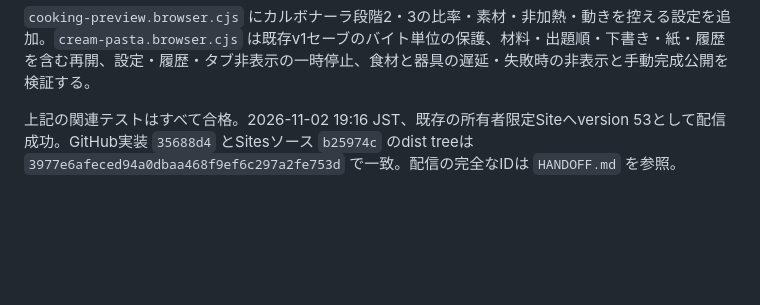
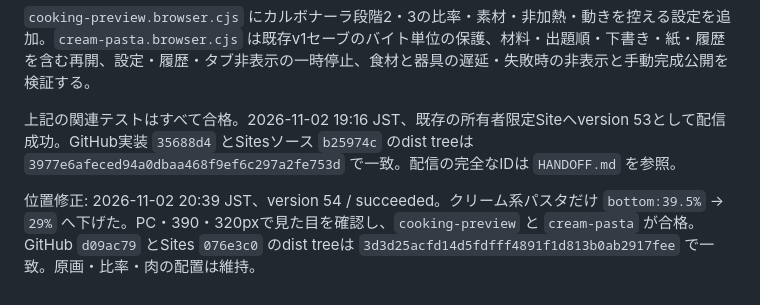
Before and after one commit to takatama/cinderellas-cooking, a Markdown page: docs/COOKING_ART_HANDOFF.md, the part around the change. GitHub-like rendering; blank space fills up the shorter version.

Commit message:
Record lowered pasta validation and private site version 54

```diff
--- a/docs/COOKING_ART_HANDOFF.md
+++ b/docs/COOKING_ART_HANDOFF.md
@@ -71,3 +71,5 @@
 `cooking-preview.browser.cjs` にカルボナーラ段階2・3の比率・素材・非加熱・動きを控える設定を追加。`cream-pasta.browser.cjs` は既存v1セーブのバイト単位の保護、材料・出題順・下書き・紙・履歴を含む再開、設定・履歴・タブ非表示の一時停止、食材と器具の遅延・失敗時の非表示と手動完成公開を検証する。
 
 上記の関連テストはすべて合格。2026-11-02 19:16 JST、既存の所有者限定Siteへversion 53として配信成功。GitHub実装 `35688d4` とSitesソース `b25974c` のdist treeは `3977e6afeced94a0dbaa468f9ef6c297a2fe753d` で一致。配信の完全なIDは `HANDOFF.md` を参照。
+
+位置修正: 2026-11-02 20:39 JST、version 54 / succeeded。クリーム系パスタだけ `bottom:39.5%` → `29%` へ下げた。PC・390・320pxで見た目を確認し、`cooking-preview` と `cream-pasta` が合格。GitHub `d09ac79` とSites `076e3c0` のdist treeは `3d3d25acfd14d5fdfff4891f1d813b0ab2917fee` で一致。原画・比率・肉の配置は維持。
```
Also changed, not shown: HANDOFF.md (+6 -6 lines).
